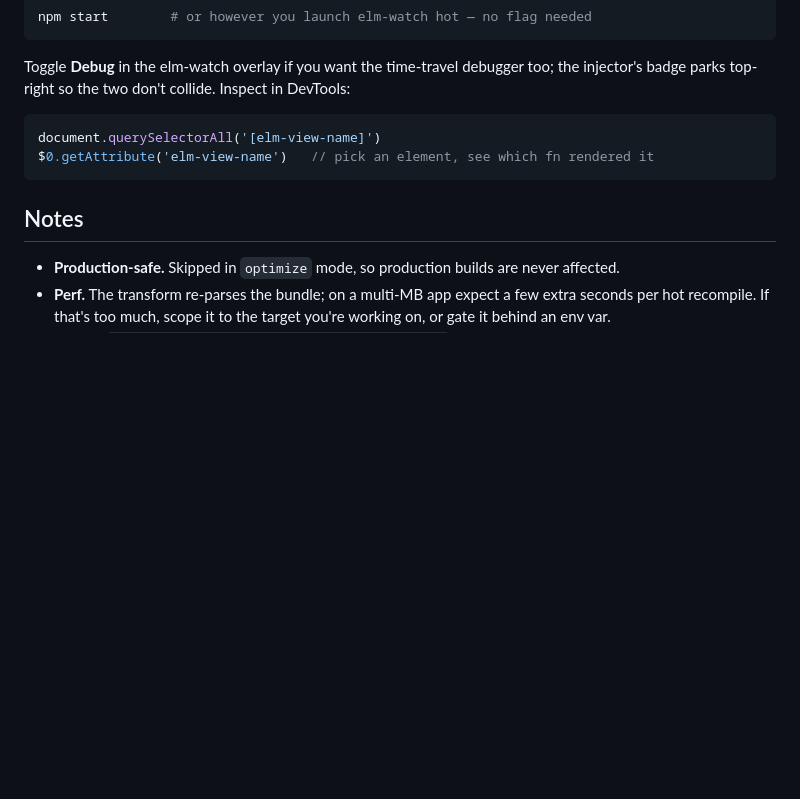
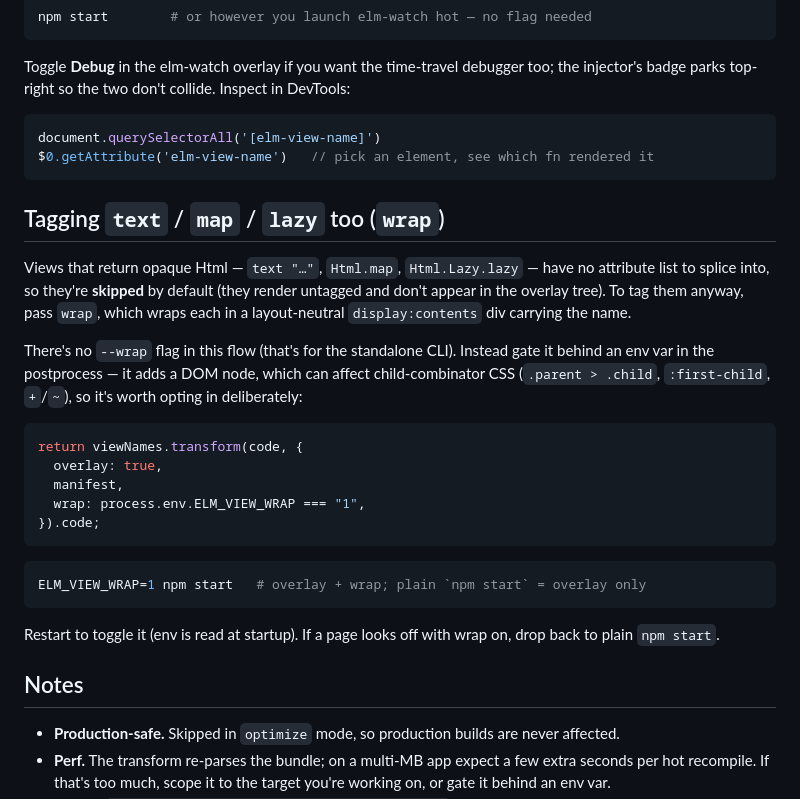
Before and after one commit to m0n01d/elm-view-name-injector, a Markdown page: integrations/elm-watch-postprocess.md, the part around the change. GitHub-like rendering; blank space fills up the shorter version.

Commit message:
docs: how to enable wrap (text/map/lazy) in the elm-watch postprocess
Note the ELM_VIEW_WRAP=1 env-toggle pattern (no --wrap flag in the postprocess
flow) and the DOM/CSS tradeoff.

Co-Authored-By: Claude Opus 4.8 <noreply@anthropic.com>

````diff
--- a/integrations/elm-watch-postprocess.md
+++ b/integrations/elm-watch-postprocess.md
@@ -72,6 +72,33 @@ document.querySelectorAll('[elm-view-name]')
 $0.getAttribute('elm-view-name')   // pick an element, see which fn rendered it
 ```
 
+## Tagging `text` / `map` / `lazy` too (`wrap`)
+
+Views that return opaque Html — `text "…"`, `Html.map`, `Html.Lazy.lazy` — have
+no attribute list to splice into, so they're **skipped** by default (they render
+untagged and don't appear in the overlay tree). To tag them anyway, pass `wrap`,
+which wraps each in a layout-neutral `display:contents` div carrying the name.
+
+There's no `--wrap` flag in this flow (that's for the standalone CLI). Instead
+gate it behind an env var in the postprocess — it adds a DOM node, which can
+affect child-combinator CSS (`.parent > .child`, `:first-child`, `+`/`~`), so
+it's worth opting in deliberately:
+
+```js
+return viewNames.transform(code, {
+  overlay: true,
+  manifest,
+  wrap: process.env.ELM_VIEW_WRAP === "1",
+}).code;
+```
+
+```sh
+ELM_VIEW_WRAP=1 npm start   # overlay + wrap; plain `npm start` = overlay only
+```
+
+Restart to toggle it (env is read at startup). If a page looks off with wrap on,
+drop back to plain `npm start`.
+
 ## Notes
 
 - **Production-safe.** Skipped in `optimize` mode, so production builds are never
````
